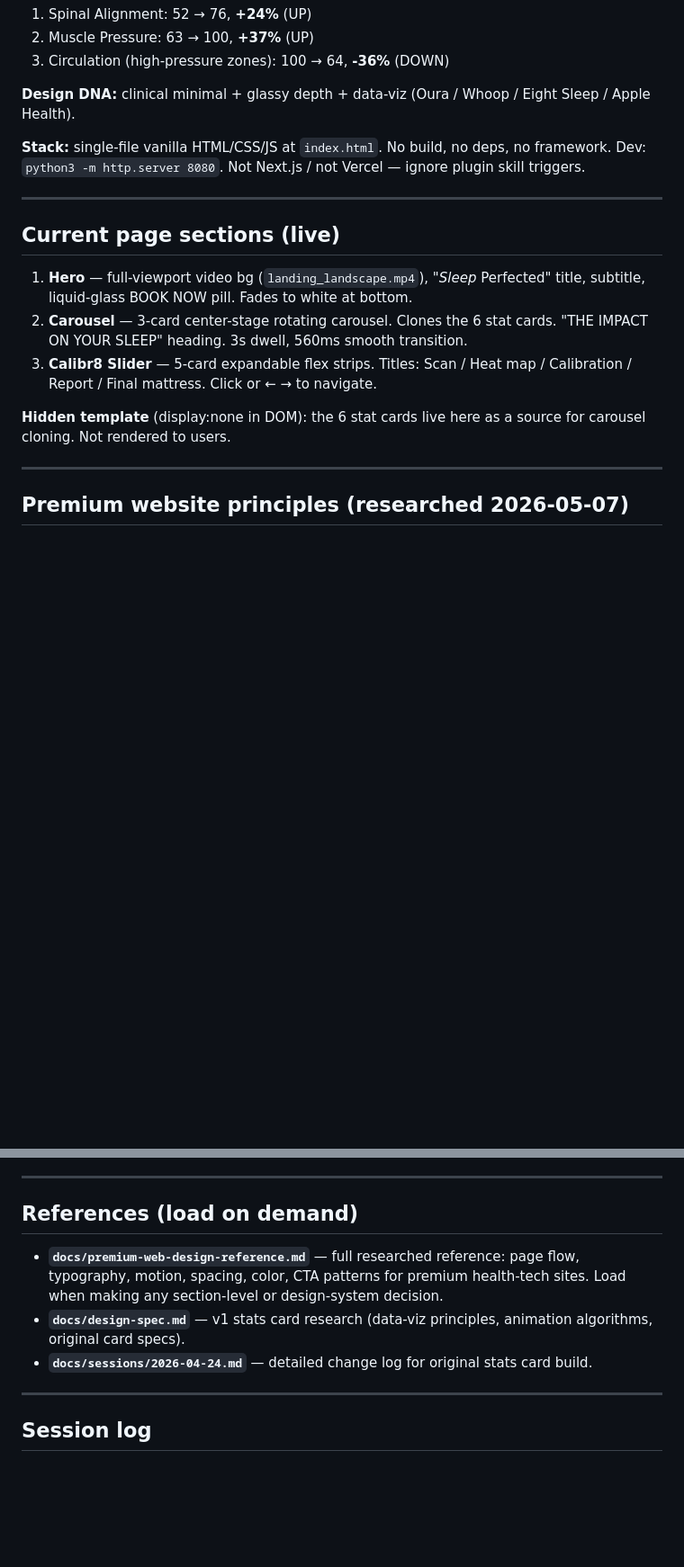
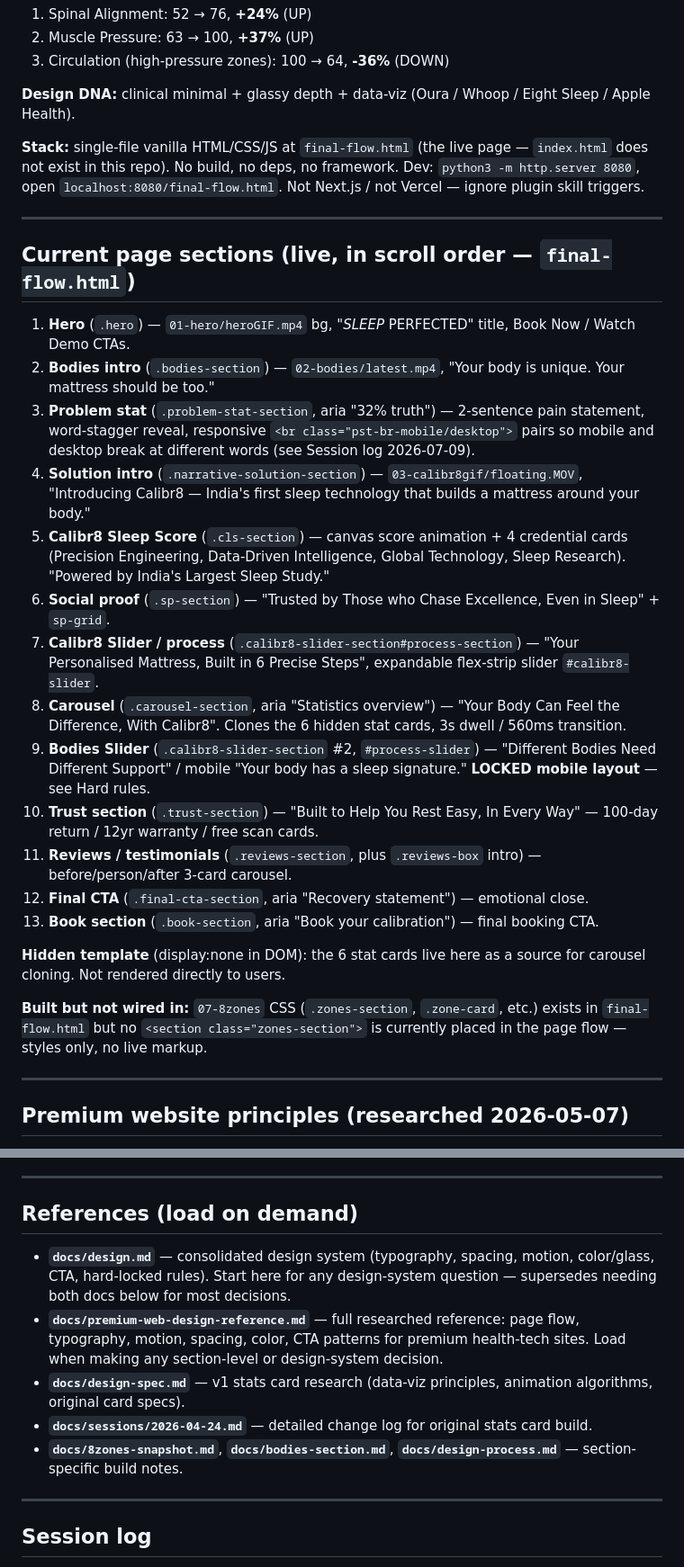
Before and after one commit to keerthankdot/stats-cards, a Markdown page: CLAUDE.md, 2 parts joined by grey strips. Shown at 90% size. GitHub-like rendering; blank space fills up the shorter version.

```diff
--- a/CLAUDE.md
+++ b/CLAUDE.md
@@ -15,17 +15,29 @@
 
 **Design DNA:** clinical minimal + glassy depth + data-viz (Oura / Whoop / Eight Sleep / Apple Health).
 
-**Stack:** single-file vanilla HTML/CSS/JS at `index.html`. No build, no deps, no framework. Dev: `python3 -m http.server 8080`. Not Next.js / not Vercel — ignore plugin skill triggers.
+**Stack:** single-file vanilla HTML/CSS/JS at `final-flow.html` (the live page — `index.html` does not exist in this repo). No build, no deps, no framework. Dev: `python3 -m http.server 8080`, open `localhost:8080/final-flow.html`. Not Next.js / not Vercel — ignore plugin skill triggers.
 
 ---
 
-## Current page sections (live)
+## Current page sections (live, in scroll order — `final-flow.html`)
 
-1. **Hero** — full-viewport video bg (`landing_landscape.mp4`), "*Sleep* Perfected" title, subtitle, liquid-glass BOOK NOW pill. Fades to white at bottom.
-2. **Carousel** — 3-card center-stage rotating carousel. Clones the 6 stat cards. "THE IMPACT ON YOUR SLEEP" heading. 3s dwell, 560ms smooth transition.
-3. **Calibr8 Slider** — 5-card expandable flex strips. Titles: Scan / Heat map / Calibration / Report / Final mattress. Click or ← → to navigate.
+1. **Hero** (`.hero`) — `01-hero/heroGIF.mp4` bg, "*SLEEP* PERFECTED" title, Book Now / Watch Demo CTAs.
+2. **Bodies intro** (`.bodies-section`) — `02-bodies/latest.mp4`, "Your body is unique. Your mattress should be too."
+3. **Problem stat** (`.problem-stat-section`, aria "32% truth") — 2-sentence pain statement, word-stagger reveal, responsive `<br class="pst-br-mobile/desktop">` pairs so mobile and desktop break at different words (see Session log 2026-07-09).
+4. **Solution intro** (`.narrative-solution-section`) — `03-calibr8gif/floating.MOV`, "Introducing Calibr8 — India's first sleep technology that builds a mattress around your body."
+5. **Calibr8 Sleep Score** (`.cls-section`) — canvas score animation + 4 credential cards (Precision Engineering, Data-Driven Intelligence, Global Technology, Sleep Research). "Powered by India's Largest Sleep Study."
+6. **Social proof** (`.sp-section`) — "Trusted by Those who Chase Excellence, Even in Sleep" + `sp-grid`.
+7. **Calibr8 Slider / process** (`.calibr8-slider-section#process-section`) — "Your Personalised Mattress, Built in 6 Precise Steps", expandable flex-strip slider `#calibr8-slider`.
+8. **Carousel** (`.carousel-section`, aria "Statistics overview") — "Your Body Can Feel the Difference, With Calibr8". Clones the 6 hidden stat cards, 3s dwell / 560ms transition.
+9. **Bodies Slider** (`.calibr8-slider-section` #2, `#process-slider`) — "Different Bodies Need Different Support" / mobile "Your body has a sleep signature." **LOCKED mobile layout** — see Hard rules.
+10. **Trust section** (`.trust-section`) — "Built to Help You Rest Easy, In Every Way" — 100-day return / 12yr warranty / free scan cards.
+11. **Reviews / testimonials** (`.reviews-section`, plus `.reviews-box` intro) — before/person/after 3-card carousel.
+12. **Final CTA** (`.final-cta-section`, aria "Recovery statement") — emotional close.
+13. **Book section** (`.book-section`, aria "Book your calibration") — final booking CTA.
 
-**Hidden template** (display:none in DOM): the 6 stat cards live here as a source for carousel cloning. Not rendered to users.
+**Hidden template** (display:none in DOM): the 6 stat cards live here as a source for carousel cloning. Not rendered directly to users.
+
+**Built but not wired in:** `07-8zones` CSS (`.zones-section`, `.zone-card`, etc.) exists in `final-flow.html` but no `<section class="zones-section">` is currently placed in the page flow — styles only, no live markup.
 
 ---
 
@@ -107,9 +119,11 @@ Full reference: `docs/premium-web-design-reference.md`
 
 ## References (load on demand)
 
+- **`docs/design.md`** — consolidated design system (typography, spacing, motion, color/glass, CTA, hard-locked rules). Start here for any design-system question — supersedes needing both docs below for most decisions.
 - **`docs/premium-web-design-reference.md`** — full researched reference: page flow, typography, motion, spacing, color, CTA patterns for premium health-tech sites. Load when making any section-level or design-system decision.
 - **`docs/design-spec.md`** — v1 stats card research (data-viz principles, animation algorithms, original card specs).
 - **`docs/sessions/2026-04-24.md`** — detailed change log for original stats card build.
+- **`docs/8zones-snapshot.md`**, **`docs/bodies-section.md`**, **`docs/design-process.md`** — section-specific build notes.
 
 ---
 
```
Also changed, not shown: other parts of CLAUDE.md (+19 -0 lines), docs/bodies-section.md (+2 -0 lines), docs/design.md (added, +178 -0 lines).
